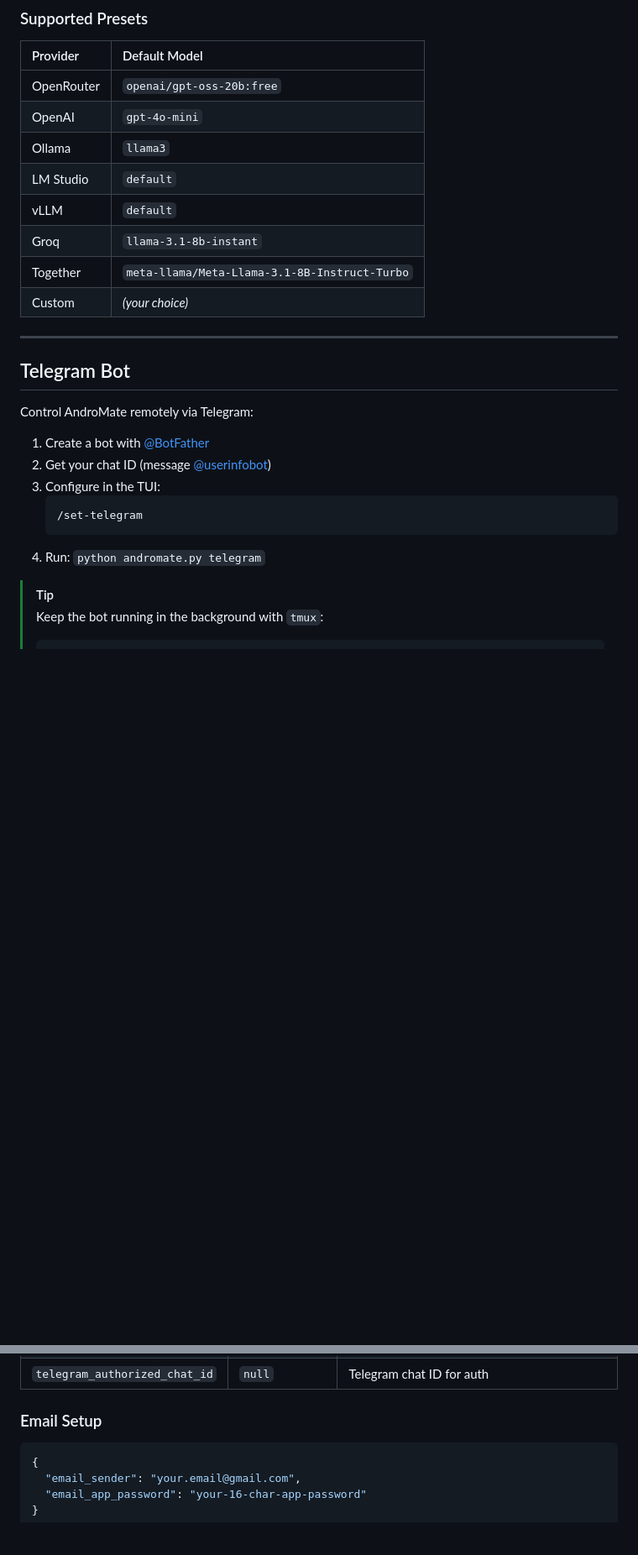
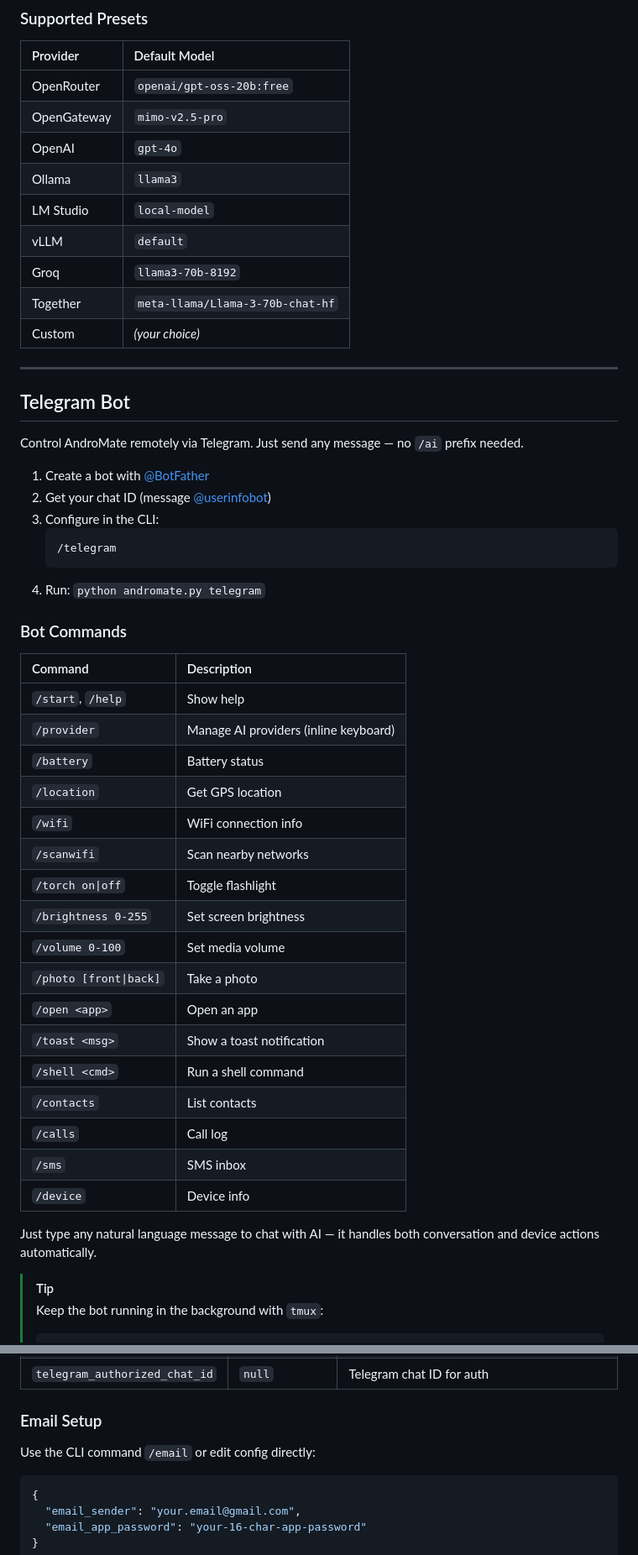
Before and after one commit to Anon4You/AndroMate, a Markdown page: README.md, 2 parts joined by grey strips. Shown at 84% size. GitHub-like rendering; blank space fills up the shorter version.

````diff
--- a/README.md
+++ b/README.md
@@ -170,27 +196,52 @@ All selectors support **type-to-filter** — just start typing to narrow down th
 | Provider | Default Model |
 | :--- | :--- |
 | OpenRouter | `openai/gpt-oss-20b:free` |
-| OpenAI | `gpt-4o-mini` |
+| OpenGateway | `mimo-v2.5-pro` |
+| OpenAI | `gpt-4o` |
 | Ollama | `llama3` |
-| LM Studio | `default` |
+| LM Studio | `local-model` |
 | vLLM | `default` |
-| Groq | `llama-3.1-8b-instant` |
-| Together | `meta-llama/Meta-Llama-3.1-8B-Instruct-Turbo` |
+| Groq | `llama3-70b-8192` |
+| Together | `meta-llama/Llama-3-70b-chat-hf` |
 | Custom | *(your choice)* |
 
 ---
 
 ## Telegram Bot
 
-Control AndroMate remotely via Telegram:
+Control AndroMate remotely via Telegram. Just send any message — no `/ai` prefix needed.
 
 1. Create a bot with [@BotFather](https://t.me/botfather)
 2. Get your chat ID (message [@userinfobot](https://t.me/userinfobot))
-3. Configure in the TUI:
+3. Configure in the CLI:
    ```
-   /set-telegram
+   /telegram
    ```
 4. Run: `python andromate.py telegram`
+
+### Bot Commands
+
+| Command | Description |
+| :--- | :--- |
+| `/start`, `/help` | Show help |
+| `/provider` | Manage AI providers (inline keyboard) |
+| `/battery` | Battery status |
+| `/location` | Get GPS location |
+| `/wifi` | WiFi connection info |
+| `/scanwifi` | Scan nearby networks |
+| `/torch on\|off` | Toggle flashlight |
+| `/brightness 0-255` | Set screen brightness |
+| `/volume 0-100` | Set media volume |
+| `/photo [front\|back]` | Take a photo |
+| `/open <app>` | Open an app |
+| `/toast <msg>` | Show a toast notification |
+| `/shell <cmd>` | Run a shell command |
+| `/contacts` | List contacts |
+| `/calls` | Call log |
+| `/sms` | SMS inbox |
+| `/device` | Device info |
+
+Just type any natural language message to chat with AI — it handles both conversation and device actions automatically.
 
 > [!TIP]
 > Keep the bot running in the background with `tmux`:
@@ -221,6 +292,7 @@ Config is stored at `~/.andromate/config.json` (auto-generated on first run).
 
 ### Email Setup
 
+Use the CLI command `/email` or edit config directly:
 ```json
 {
   "email_sender": "your.email@gmail.com",
````
Also changed, not shown: other parts of README.md (+74 -22 lines), img/cli_screenshot.jpg (added), img/telegram_screeshot.jpg (added), img/web_ss1.jpg (added), img/web_ss2.jpg (added), 1 other file.
